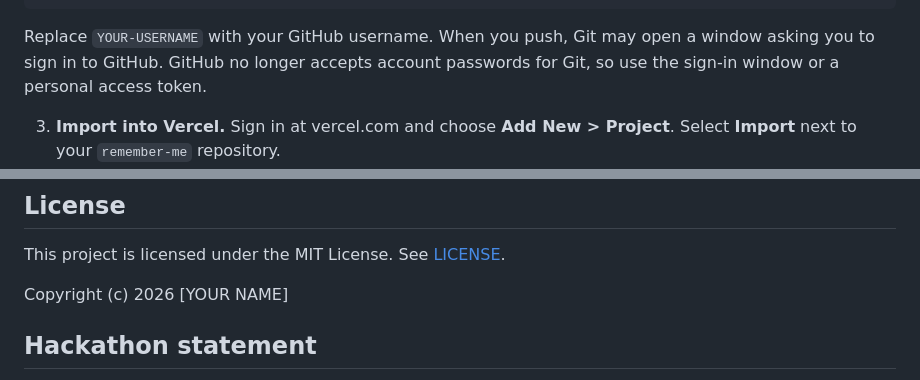
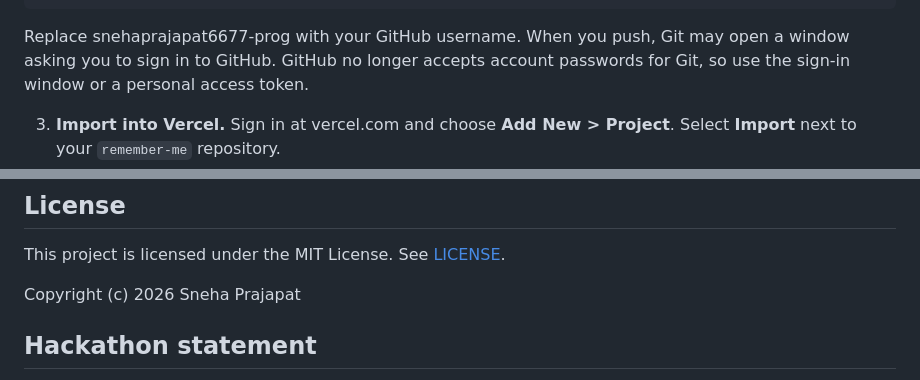
Before and after one commit to snehaprajapat6677-prog/Rememberme-ai, a Markdown page: README.md, 2 parts joined by grey strips. Rendered like a GitHub page.

````diff
--- a/README.md
+++ b/README.md
@@ -295,7 +295,7 @@ Vercel hosts the site as static files. No serverless functions are needed.
    git push -u origin main
 ```
 
-   Replace `YOUR-USERNAME` with your GitHub username. When you push, Git may open a window asking you to sign in to GitHub. GitHub no longer accepts account passwords for Git, so use the sign-in window or a personal access token.
+   Replace snehaprajapat6677-prog with your GitHub username. When you push, Git may open a window asking you to sign in to GitHub. GitHub no longer accepts account passwords for Git, so use the sign-in window or a personal access token.
 
 3. **Import into Vercel.** Sign in at vercel.com and choose **Add New > Project**. Select **Import** next to your `remember-me` repository.
 4. **Set the build options.** For **Framework Preset**, choose **Other**. Leave **Build Command** empty. Leave **Output Directory** as its default, which serves the project root.
@@ -332,7 +332,7 @@ The `.vercel/` folder is listed in `.gitignore`, so Vercel's local settings are
 
 This project is licensed under the MIT License. See [LICENSE](LICENSE).
 
-Copyright (c) 2026 [YOUR NAME]
+Copyright (c) 2026 Sneha Prajapat
 
 ## Hackathon statement
 
````
